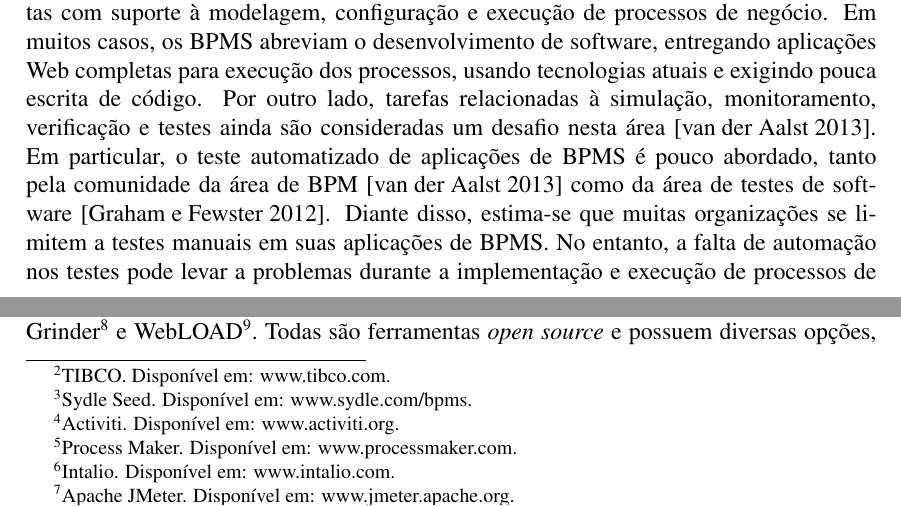
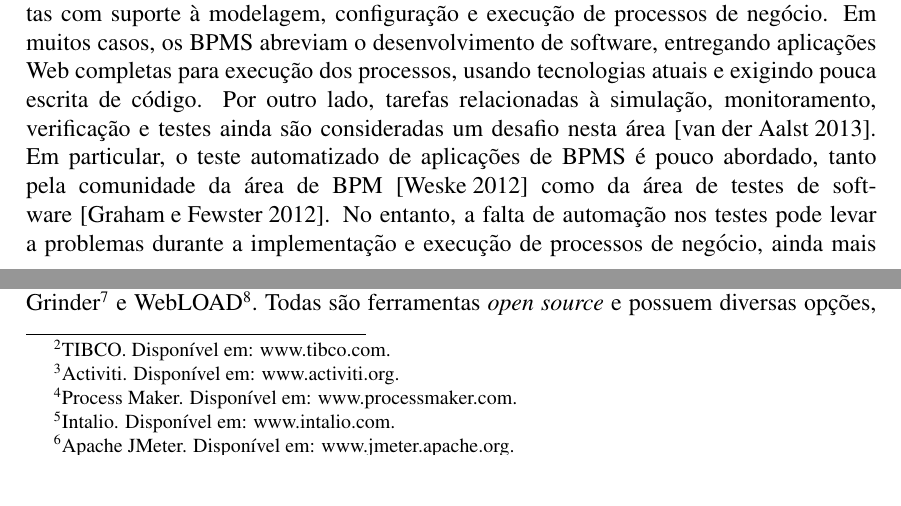
Before and after one commit to jmoura1/artigo-sbqs-2015, a LaTeX paper (sbc-template.tex): two parts of pages 1 and 4 of 8, joined at a grey line, cut so that both start at the same text. Compiled offline with pdfLaTeX.

Commit message:
Pequenos ajustes para melhorar partes importantes, retirando o que nao era essencial (referencias e footnotes).

```diff
--- a/sbc-template.tex
+++ b/sbc-template.tex
@@ -39,6 +39,8 @@ A gestão de processos de negócio (\emph{Business Process Management} -- BPM) t
 %Tais ferramentas, quando bem aplicadas, têm o potencial de alavancar aumentos de produtividade e redução de custos nos mais variados tipos de organizações.
 
-Dentre os diversos BPMS disponíveis atualmente, é comum encontrar ferramentas com suporte à modelagem, configuração e execução de processos de negócio. Em muitos casos, os BPMS abreviam o desenvolvimento de software, entregando aplicações Web completas para execução dos processos, usando tecnologias atuais e exigindo pouca escrita de código. Por outro lado, tarefas relacionadas à simulação, monitoramento, verificação e testes ainda são consideradas um desafio nesta área~\cite{aalst2013survey}. Em particular, o teste automatizado de aplicações de BPMS é pouco abordado, tanto pela comunidade da área de BPM~\cite{aalst2013survey} como da área de testes de software~\cite{graham2012experiences}. Diante disso, estima-se que muitas organizações se limitem a testes manuais em suas aplicações de BPMS. No entanto, a falta de automação nos testes pode levar a problemas durante a implementação e execução de processos de negócio, ainda mais quando se tratam de processos com muitas tarefas e fluxos de trabalho, que levam facilmente a explosões combinatórias.
+Dentre os diversos BPMS disponíveis atualmente, é comum encontrar ferramentas com suporte à modelagem, configuração e execução de processos de negócio. Em muitos casos, os BPMS abreviam o desenvolvimento de software, entregando aplicações Web completas para execução dos processos, usando tecnologias atuais e exigindo pouca escrita de código. Por outro lado, tarefas relacionadas à simulação, monitoramento, verificação e testes ainda são consideradas um desafio nesta área~\cite{aalst2013survey}. Em particular, o teste automatizado de aplicações de BPMS é pouco abordado, tanto pela comunidade da área de BPM~\cite{weske} como da área de testes de software~\cite{graham2012experiences}.
+%Diante disso, estima-se que muitas organizações se limitem a testes manuais em suas aplicações de BPMS.
+No entanto, a falta de automação nos testes pode levar a problemas durante a implementação e execução de processos de negócio, ainda mais quando se tratam de processos com muitas tarefas e fluxos de trabalho, que levam facilmente a explosões combinatórias.
 %como baixa aderência aos requisitos, maior esforço dos desenvolvedores, desperdício de tempo e aumento do risco de duplicação de esforços e de erro humano.
 
 Visando explorar soluções de teste automatizado em aplicações de BPMS, este trabalho partiu de uma aplicação real, em que testes manuais se revelaram insuficientes~\cite{sbsi2013}. No presente artigo, relata-se a experiência com testes automáticos nesta aplicação, utilizando-se ferramentas \emph{open source}. A aplicação é apresentada na seção \ref{s:apli}, após uma discussão sobre BPM e testes na seção \ref{s:bpmtest}. Na sequência, a seção \ref{s:testes} apresenta os métodos, ferramentas e resultados obtidos em cada tipo de teste. Por fim, a seção \ref{s:conclu} resume as lições aprendidas.
@@ -116,7 +119,9 @@ A aplicação foi submetida a testes funcionais realizados manualmente, além de
 %, em especial testes de carga e testes funcionais, que supostamente poderiam ter evitado os problemas observados na implantação.
 
 Verificou-se, no entanto, que o BPMS utilizado não possuía suporte a nenhum tipo de teste automatizado. Buscou-se outros BPMS com licenças \emph{open source} ou \emph{freeware}, que pudessem implementar o processo em questão e que oferecessem suporte a testes. A preferência por este tipo de licença foi devida à sua flexibilidade e viabilidade financeira para o "cliente" deste projeto: uma instituição pública de ensino.
-Dentre as ferramentas analisadas (TIBCO\footnote{TIBCO. Disponível em: www.tibco.com.}, Sydle Seed\footnote{Sydle Seed. Disponível em: www.sydle.com/bpms.}, Activiti\footnote{Activiti. Disponível em: www.activiti.org.}, Process Maker\footnote{Process Maker. Disponível em: www.processmaker.com.}, Intalio\footnote{Intalio. Disponível em: www.intalio.com.}), nenhuma oferecia evidente suporte a testes automatizados. Apenas a ferramenta Activiti citava a possibilidade de testes de unidade aliados ao JUnit, porém sem muitas informações sobre essa alternativa. Por isso partiu-se para outra opção: utilizar ferramentas de teste externas ao BPMS. Adicionalmente, decidiu-se implementar a mesma aplicação usando outro BPMS, a fim de ampliar a experiência e, possivelmente, identificar semelhanças e diferenças no teste automatizado de implementações com diferentes BPMS.
+Dentre as ferramentas analisadas (TIBCO\footnote{TIBCO. Disponível em: www.tibco.com.}, Activiti\footnote{Activiti. Disponível em: www.activiti.org.}, Process Maker\footnote{Process Maker. Disponível em: www.processmaker.com.}, Intalio\footnote{Intalio. Disponível em: www.intalio.com.}), nenhuma oferecia evidente suporte a testes automatizados. Apenas a ferramenta Activiti citava a possibilidade de testes de unidade aliados ao JUnit, porém sem muitas informações sobre essa alternativa. Por isso partiu-se para outra opção: utilizar ferramentas de teste externas ao BPMS.
+
+Adicionalmente, decidiu-se implementar a mesma aplicação usando outro BPMS, a fim de ampliar a experiência e, possivelmente, identificar semelhanças e diferenças no teste automatizado de implementações com diferentes BPMS.
 A ferramenta escolhida foi Activiti, um BPMS baseado em tecnologias Java, assim como Bonita, permitindo trabalhar com as mesmas tecnologias do lado servidor (Tomcat e MySQL, no caso em questão). Esse BPMS também trabalha com a mesma versão da notação BPMN usada no Bonita, permitindo importar na íntegra o processo originalmente criado. Os formulários Web criados com ajuda do Bonita, no entanto, não puderam ser importados e tiveram de ser recriados com Activiti.
 %, preservando-se as mesmas características.
 
```
Also changed, not shown: sbc-template.bbl, sbc-template.pdf, sbc-template.tex (5 more changed lines), 1 other file.
